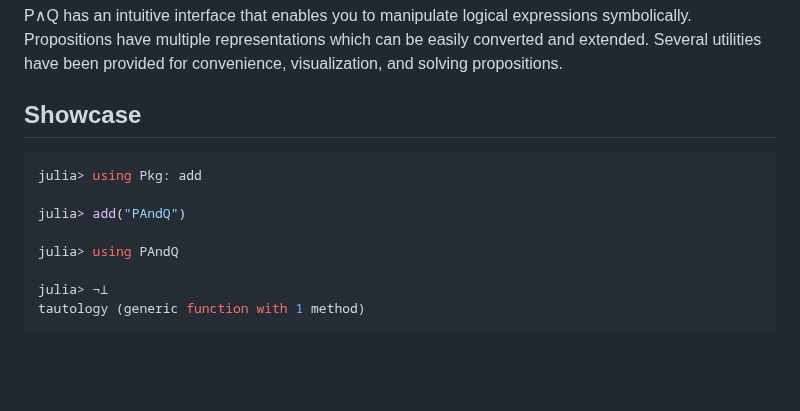
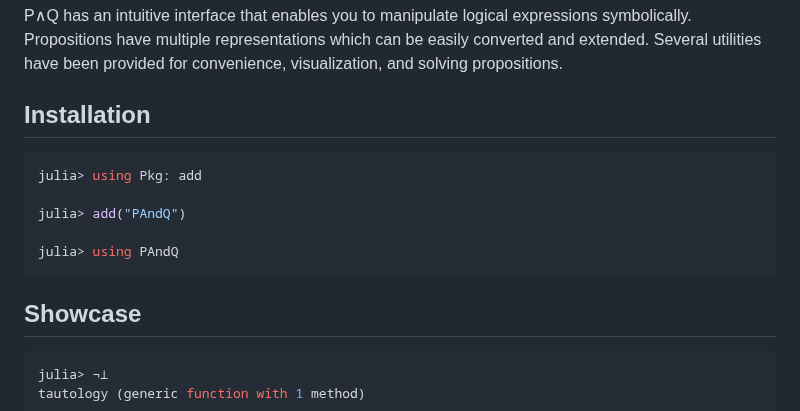
Before and after one commit to jakobjpeters/PAndQ.jl, a Markdown page: README.md, the part around one of its changes. GitHub-like rendering; blank space fills up the shorter version.

Commit message:
Generate `README.md`

````diff
--- a/README.md
+++ b/README.md
@@ -27,7 +25,7 @@ If you like propositional logic, then you've come to the right place!
 
 P∧Q has an intuitive interface that enables you to manipulate logical expressions symbolically. Propositions have multiple representations which can be easily converted and extended. Several utilities have been provided for convenience, visualization, and solving propositions.
 
-## Showcase
+## Installation
 
 ```julia
 julia> using Pkg: add
@@ -35,7 +33,11 @@ julia> using Pkg: add
 julia> add("PAndQ")
 
 julia> using PAndQ
+```
 
+## Showcase
+
+```julia
 julia> ¬⊥
 tautology (generic function with 1 method)
 
````
Also changed, not shown: other parts of README.md (+1 -3 lines).
